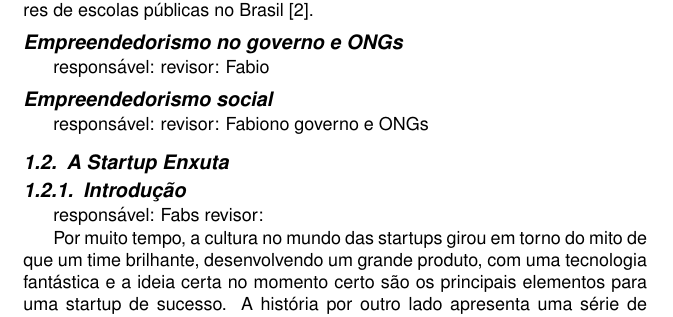
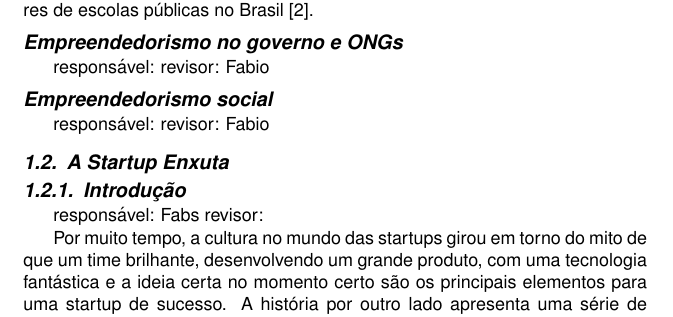
Before and after one commit to Fabs/jai2014, a LaTeX document (introducao_empreendedorismo-2014.tex, which reads introducao.tex): part of page 4 of 39, cut so that both start at the same text. Compiled offline with pdfLaTeX; the source files are stored in an older character set and shown here as Unicode.

```diff
--- a/introducao.tex
+++ b/introducao.tex
@@ -29,5 +29,7 @@
 \paragraph{Empreendedorismo no governo e ONGs}
 responsável: revisor: Fabio
 
+%Felipe Matos, fundador da @Startupfarm e diretor de operacoes do programa StartUp Brasil diz que no governo e ilegal inovar
+
 \paragraph{Empreendedorismo social}
-responsável: revisor: Fabiono governo e ONGs
+responsável: revisor: Fabio
```
